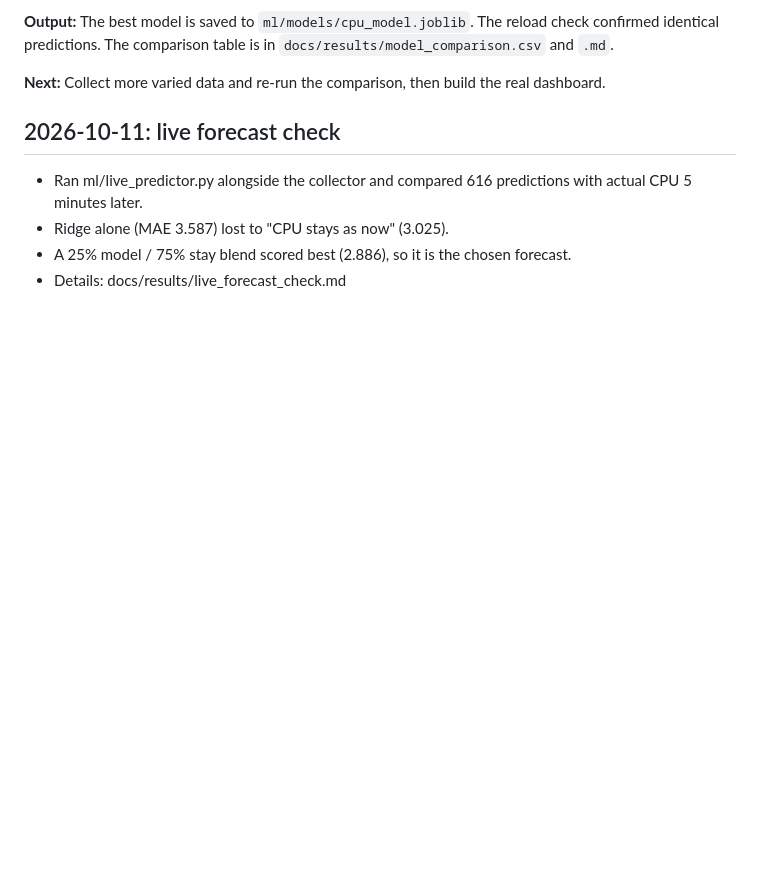
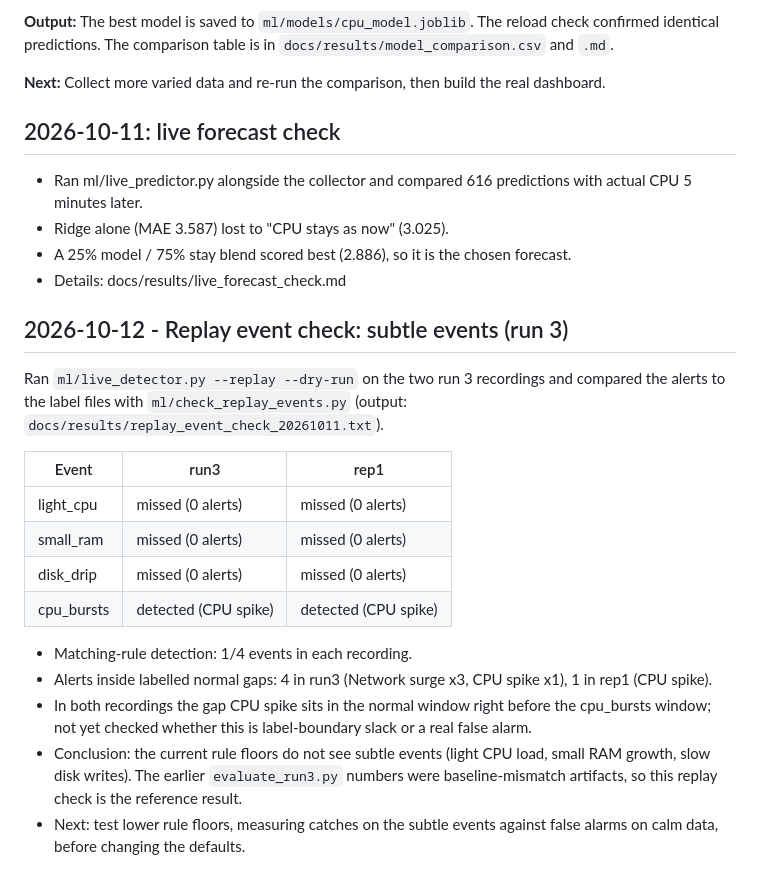
Before and after one commit to Rounit-Raj/sysinsight, a Markdown page: docs/PROJECT_LOG.md, the part around the change. GitHub-like rendering; blank space fills up the shorter version.

Commit message:
Docs: log replay event check results for subtle events

```diff
--- a/docs/PROJECT_LOG.md
+++ b/docs/PROJECT_LOG.md
@@ -102,3 +102,20 @@ Experiments (output files in docs/results/):
 - Ridge alone (MAE 3.587) lost to "CPU stays as now" (3.025).
 - A 25% model / 75% stay blend scored best (2.886), so it is the chosen forecast.
 - Details: docs/results/live_forecast_check.md
+
+## 2026-10-12 - Replay event check: subtle events (run 3)
+
+Ran `ml/live_detector.py --replay --dry-run` on the two run 3 recordings and compared the alerts to the label files with `ml/check_replay_events.py` (output: `docs/results/replay_event_check_20261011.txt`).
+
+| Event | run3 | rep1 |
+|---|---|---|
+| light_cpu | missed (0 alerts) | missed (0 alerts) |
+| small_ram | missed (0 alerts) | missed (0 alerts) |
+| disk_drip | missed (0 alerts) | missed (0 alerts) |
+| cpu_bursts | detected (CPU spike) | detected (CPU spike) |
+
+- Matching-rule detection: 1/4 events in each recording.
+- Alerts inside labelled normal gaps: 4 in run3 (Network surge x3, CPU spike x1), 1 in rep1 (CPU spike).
+- In both recordings the gap CPU spike sits in the normal window right before the cpu_bursts window; not yet checked whether this is label-boundary slack or a real false alarm.
+- Conclusion: the current rule floors do not see subtle events (light CPU load, small RAM growth, slow disk writes). The earlier `evaluate_run3.py` numbers were baseline-mismatch artifacts, so this replay check is the reference result.
+- Next: test lower rule floors, measuring catches on the subtle events against false alarms on calm data, before changing the defaults.
```
